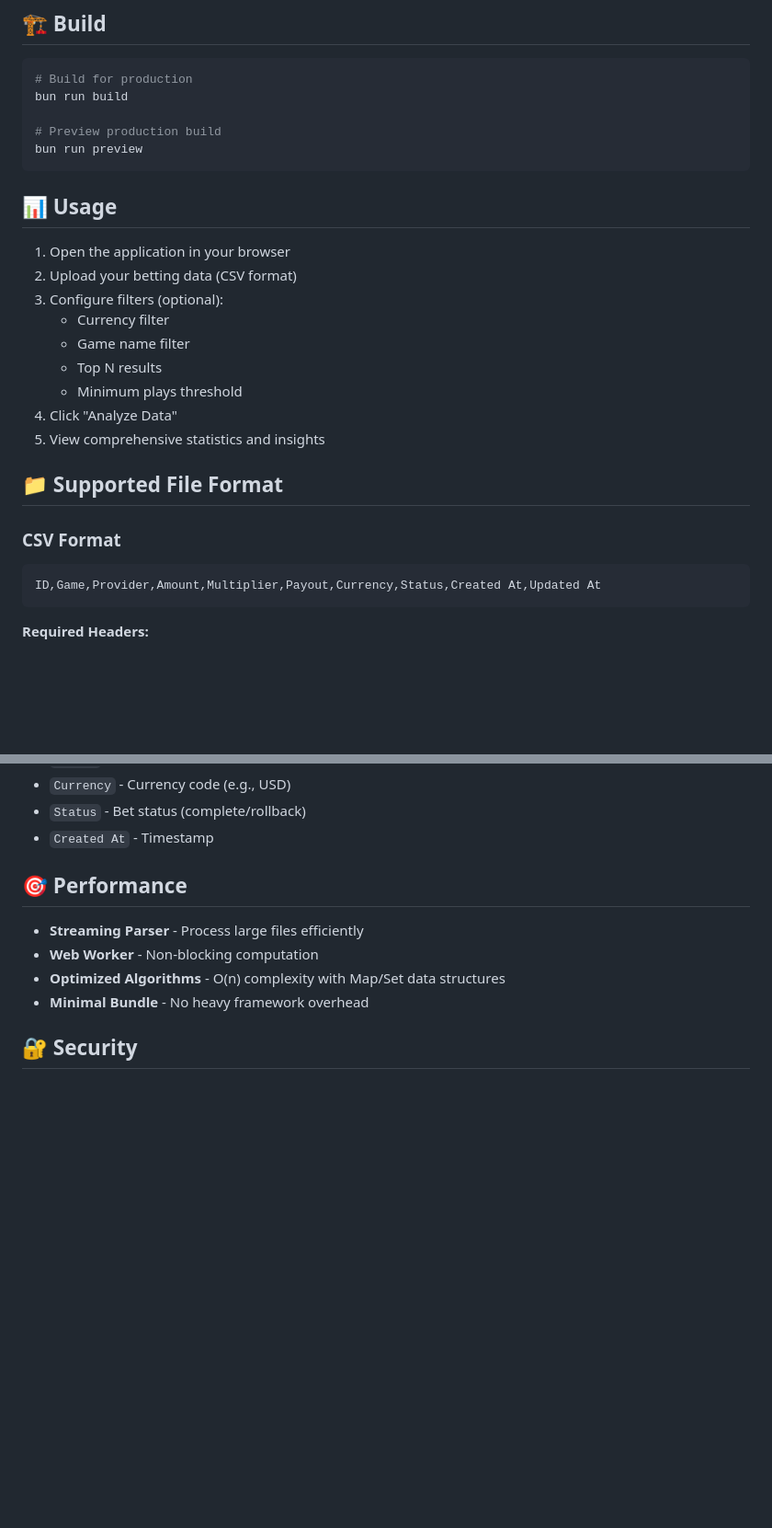
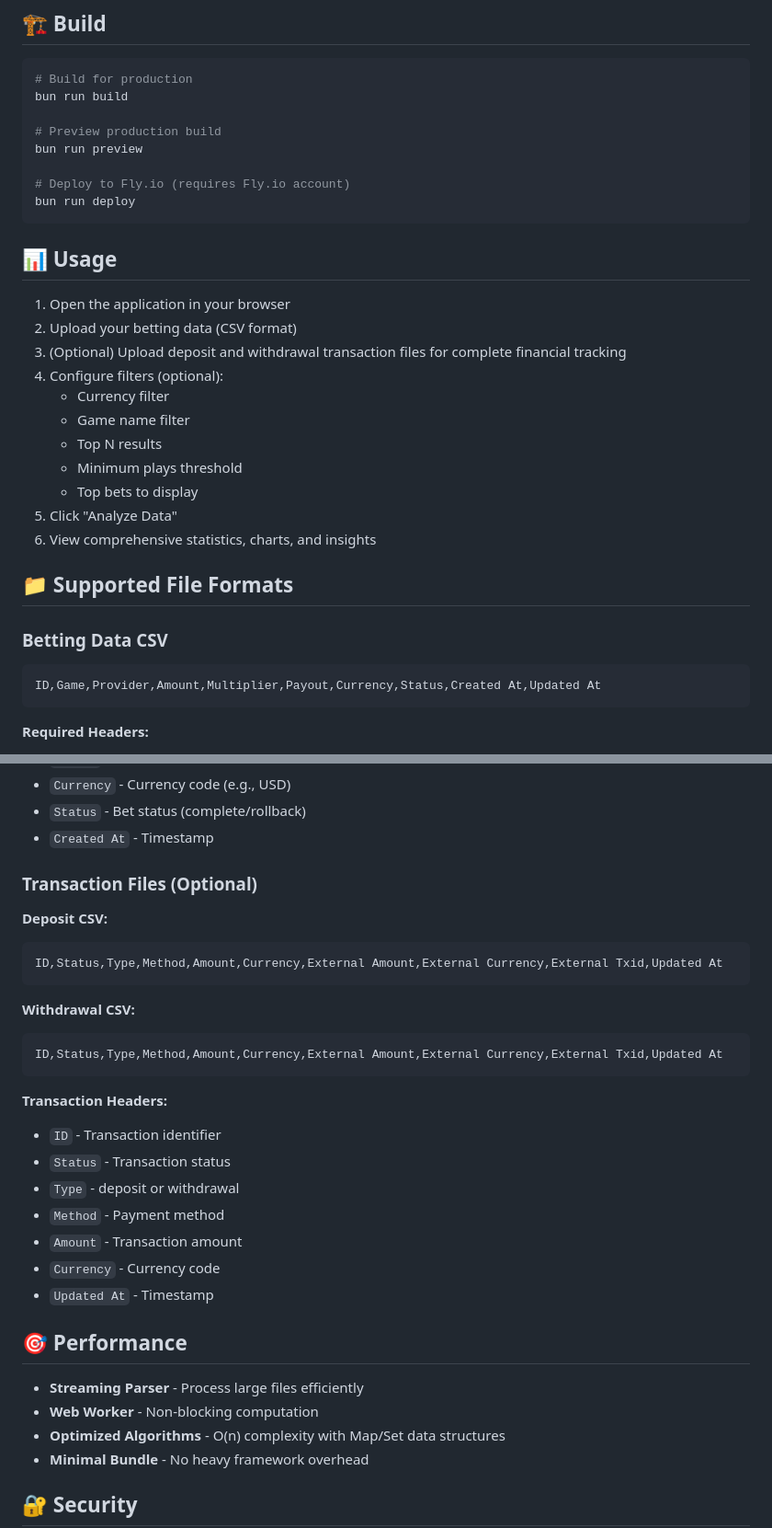
Before and after one commit to P-0001/degen-analytics, a Markdown page: README.md, 2 parts joined by grey strips. Shown at 92% size. Rendered like a GitHub page; blank space fills up the shorter version.

````diff
--- a/README.md
+++ b/README.md
@@ -67,23 +71,28 @@ bun run build
 
 # Preview production build
 bun run preview
+
+# Deploy to Fly.io (requires Fly.io account)
+bun run deploy
 ```
 
 ## 📊 Usage
 
 1. Open the application in your browser
 2. Upload your betting data (CSV format)
-3. Configure filters (optional):
+3. (Optional) Upload deposit and withdrawal transaction files for complete financial tracking
+4. Configure filters (optional):
    - Currency filter
    - Game name filter
    - Top N results
    - Minimum plays threshold
-4. Click "Analyze Data"
-5. View comprehensive statistics and insights
+   - Top bets to display
+5. Click "Analyze Data"
+6. View comprehensive statistics, charts, and insights
 
-## 📁 Supported File Format
+## 📁 Supported File Formats
 
-### CSV Format
+### Betting Data CSV
 ```csv
 ID,Game,Provider,Amount,Multiplier,Payout,Currency,Status,Created At,Updated At
 ```
@@ -98,6 +107,27 @@ ID,Game,Provider,Amount,Multiplier,Payout,Currency,Status,Created At,Updated At
 - `Currency` - Currency code (e.g., USD)
 - `Status` - Bet status (complete/rollback)
 - `Created At` - Timestamp
+
+### Transaction Files (Optional)
+
+**Deposit CSV:**
+```csv
+ID,Status,Type,Method,Amount,Currency,External Amount,External Currency,External Txid,Updated At
+```
+
+**Withdrawal CSV:**
+```csv
+ID,Status,Type,Method,Amount,Currency,External Amount,External Currency,External Txid,Updated At
+```
+
+**Transaction Headers:**
+- `ID` - Transaction identifier
+- `Status` - Transaction status
+- `Type` - deposit or withdrawal
+- `Method` - Payment method
+- `Amount` - Transaction amount
+- `Currency` - Currency code
+- `Updated At` - Timestamp
 
 ## 🎯 Performance
 
````
Also changed, not shown: other parts of README.md (+7 -3 lines).
